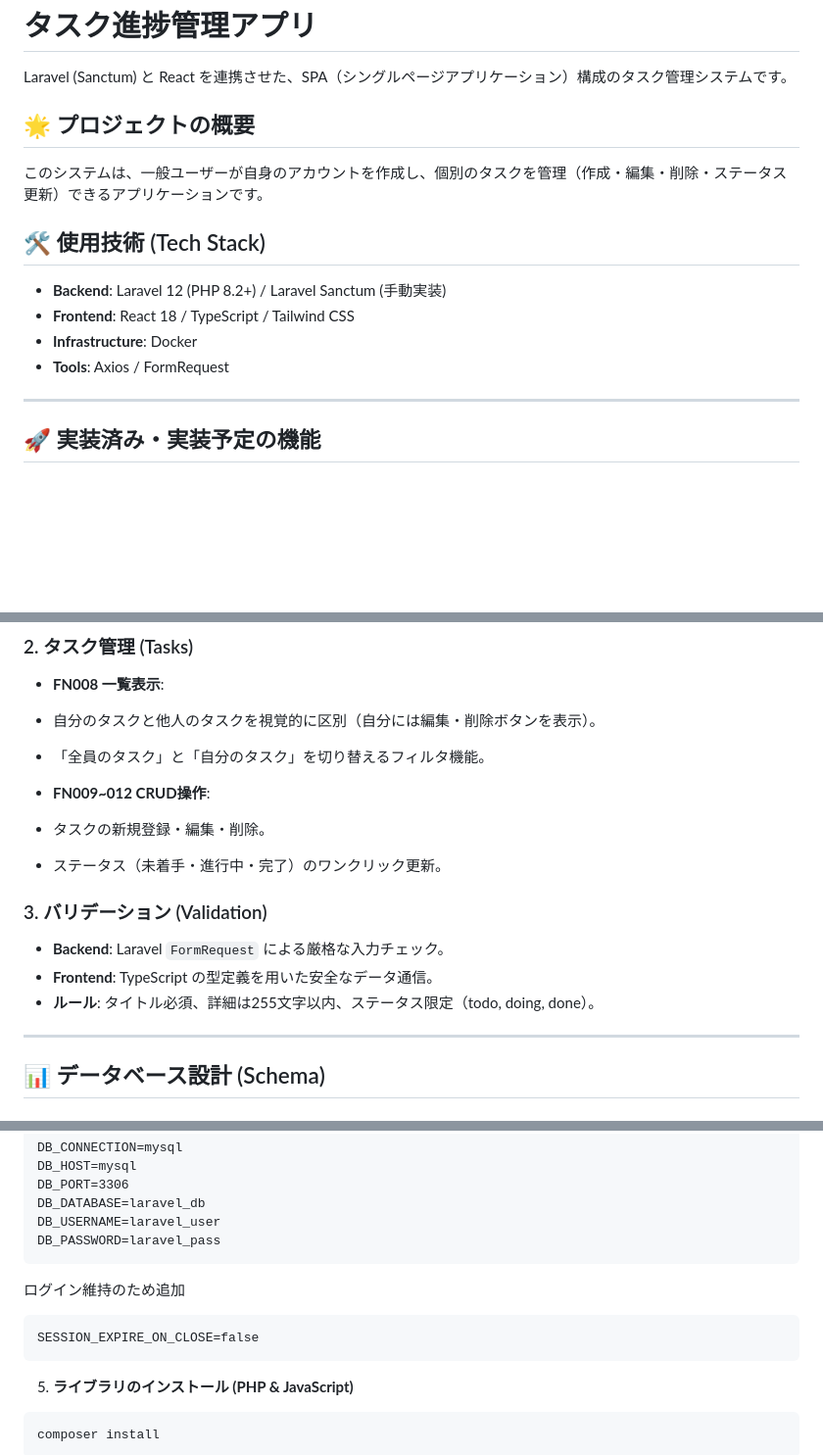
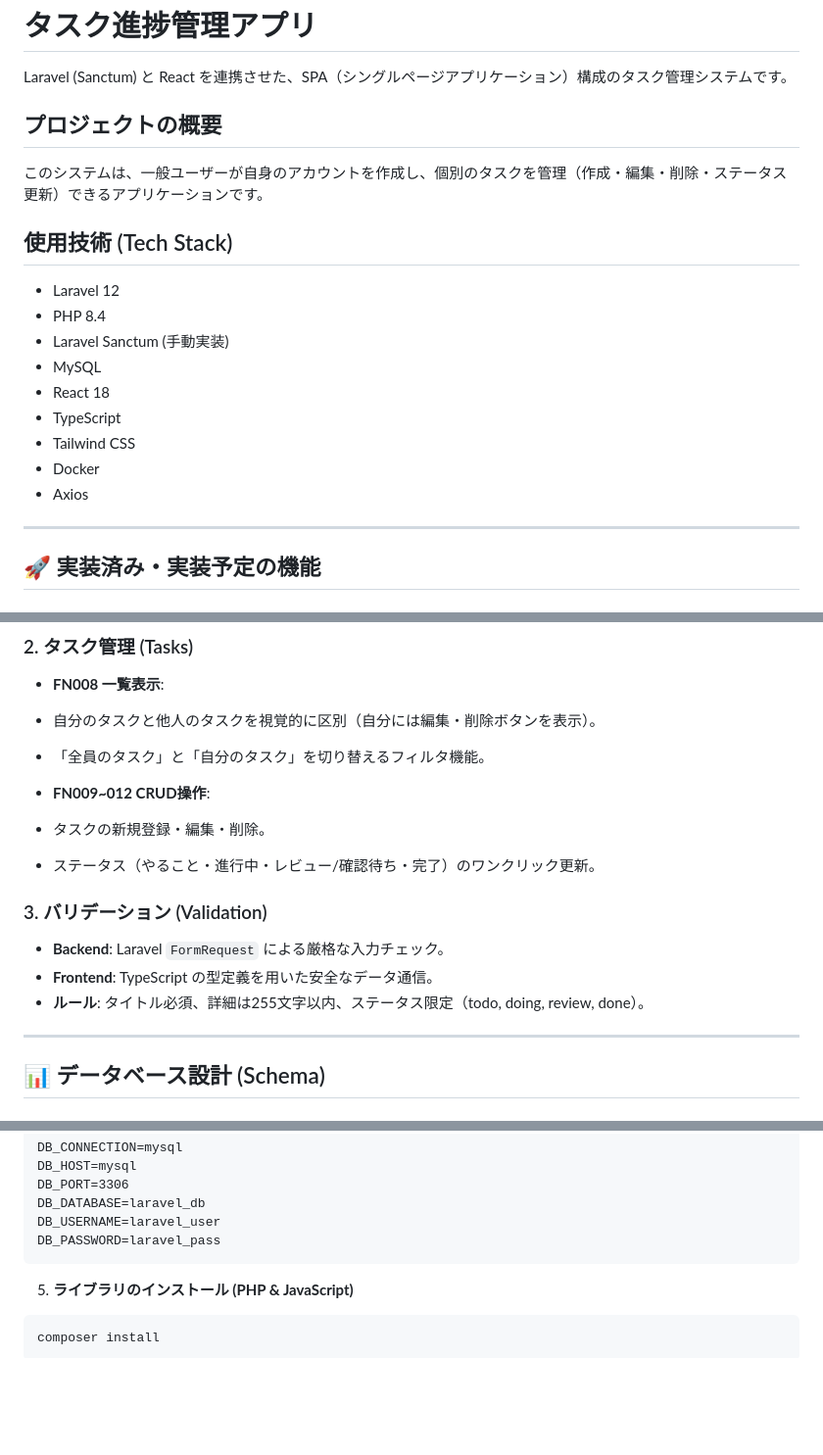
Before and after one commit to ando625/task, a Markdown page: README.md, 3 parts joined by grey strips. Shown at 98% size. Drawn GitHub-style; blank space fills up the shorter version.

````diff
--- a/README.md
+++ b/README.md
@@ -4,16 +4,23 @@
 
 Laravel (Sanctum) と React を連携させた、SPA（シングルページアプリケーション）構成のタスク管理システムです。
 
-## 🌟 プロジェクトの概要
+## プロジェクトの概要
 
 このシステムは、一般ユーザーが自身のアカウントを作成し、個別のタスクを管理（作成・編集・削除・ステータス更新）できるアプリケーションです。
 
-## 🛠 使用技術 (Tech Stack)
+## 使用技術 (Tech Stack)
 
-* **Backend**: Laravel 12 (PHP 8.2+) / Laravel Sanctum (手動実装)
-* **Frontend**: React 18 / TypeScript / Tailwind CSS
-* **Infrastructure**: Docker
-* **Tools**: Axios / FormRequest
+- Laravel 12
+- PHP 8.4
+- Laravel Sanctum (手動実装)
+- MySQL
+- React 18
+- TypeScript
+- Tailwind CSS
+- Docker
+- Axios
+
+
 
 ---
 
@@ -38,7 +45,7 @@ Laravel (Sanctum) と React を連携させた、SPA（シングルページア
 
 * **FN009~012 CRUD操作**:
 * タスクの新規登録・編集・削除。
-* ステータス（未着手・進行中・完了）のワンクリック更新。
+* ステータス（やること・進行中・レビュー/確認待ち・完了）のワンクリック更新。
 
 
 
@@ -46,7 +53,7 @@ Laravel (Sanctum) と React を連携させた、SPA（シングルページア
 
 * **Backend**: Laravel `FormRequest` による厳格な入力チェック。
 * **Frontend**: TypeScript の型定義を用いた安全なデータ通信。
-* **ルール**: タイトル必須、詳細は255文字以内、ステータス限定（todo, doing, done）。
+* **ルール**: タイトル必須、詳細は255文字以内、ステータス限定（todo, doing, review, done）。
 
 ---
 
@@ -119,12 +126,6 @@ DB_USERNAME=laravel_user
 DB_PASSWORD=laravel_pass
 ```
 
-ログイン維持のため追加
-
-```
-SESSION_EXPIRE_ON_CLOSE=false
-```
-
 
 5. **ライブラリのインストール (PHP & JavaScript)**
 
````
Also changed, not shown: other parts of README.md (+1 -1 lines).
